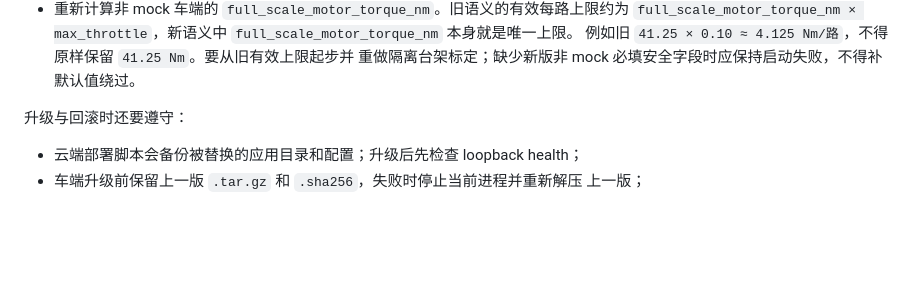
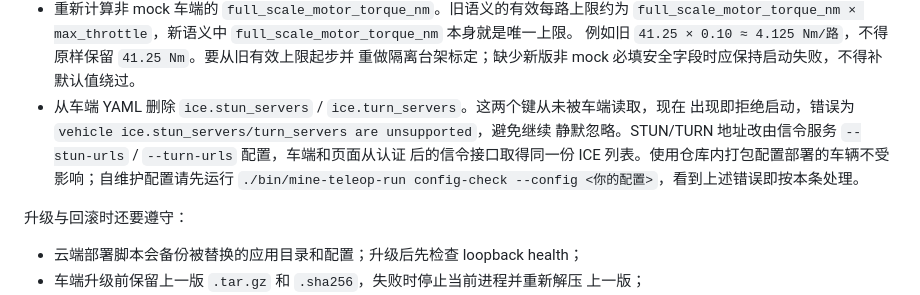
Before and after one commit to JR-Rong/MineTeleop, a Markdown page: docs/DEPLOY.md, the part around the change. Rendered like a GitHub page; blank space fills up the shorter version.

Commit message:
Document the vehicle ICE configuration upgrade step
Vehicle YAML ice.stun_servers/turn_servers were never read and now stop
startup with an explicit error. Tell operators how to detect and migrate
a self-maintained configuration.

Co-Authored-By: Claude <noreply@anthropic.com>

```diff
--- a/docs/DEPLOY.md
+++ b/docs/DEPLOY.md
@@ -322,6 +322,11 @@ curl -fsS http://127.0.0.1:8080/health
   `full_scale_motor_torque_nm × max_throttle`，新语义中 `full_scale_motor_torque_nm` 本身就是唯一上限。
   例如旧 `41.25 × 0.10 ≈ 4.125 Nm/路`，不得原样保留 `41.25 Nm`。要从旧有效上限起步并
   重做隔离台架标定；缺少新版非 mock 必填安全字段时应保持启动失败，不得补默认值绕过。
+- 从车端 YAML 删除 `ice.stun_servers` / `ice.turn_servers`。这两个键从未被车端读取，现在
+  出现即拒绝启动，错误为 `vehicle ice.stun_servers/turn_servers are unsupported`，避免继续
+  静默忽略。STUN/TURN 地址改由信令服务 `--stun-urls` / `--turn-urls` 配置，车端和页面从认证
+  后的信令接口取得同一份 ICE 列表。使用仓库内打包配置部署的车辆不受影响；自维护配置请先运行
+  `./bin/mine-teleop-run config-check --config <你的配置>`，看到上述错误即按本条处理。
 
 升级与回滚时还要遵守：
 
```
